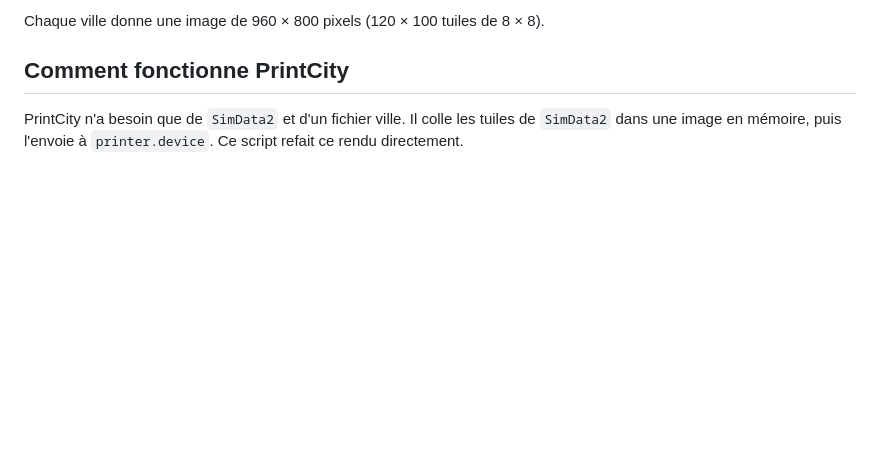
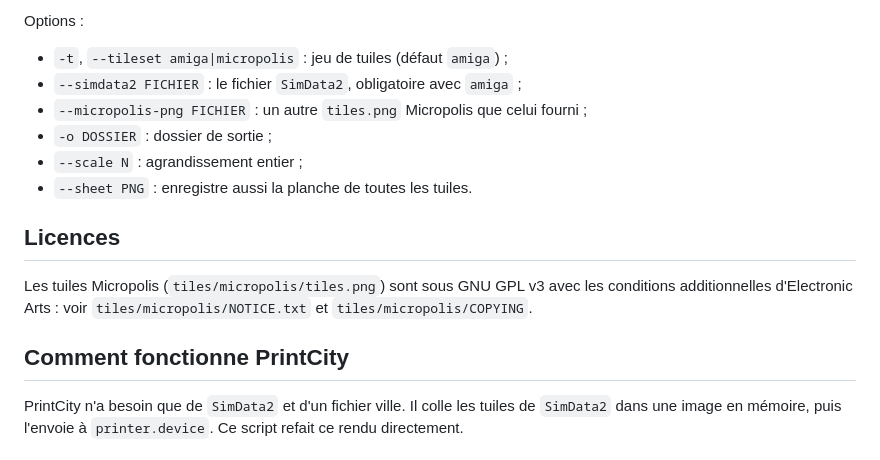
Before and after one commit to jaymanu79/amiga-simcity-printcity, a Markdown page: README.md, the part around one of its changes. Rendered like a GitHub page; blank space fills up the shorter version.

```diff
--- a/README.md
+++ b/README.md
@@ -21,5 +34,18 @@ les scénarios du dossier `Scenarios/`.
 
-Chaque ville donne une image de 960 × 800 pixels (120 × 100 tuiles de 8 × 8).
+Options :
+
+- `-t`, `--tileset amiga|micropolis` : jeu de tuiles (défaut `amiga`) ;
+- `--simdata2 FICHIER` : le fichier `SimData2`, obligatoire avec `amiga` ;
+- `--micropolis-png FICHIER` : un autre `tiles.png` Micropolis que celui fourni ;
+- `-o DOSSIER` : dossier de sortie ;
+- `--scale N` : agrandissement entier ;
+- `--sheet PNG` : enregistre aussi la planche de toutes les tuiles.
+
+## Licences
+
+Les tuiles Micropolis (`tiles/micropolis/tiles.png`) sont sous GNU GPL v3
+avec les conditions additionnelles d'Electronic Arts : voir
+`tiles/micropolis/NOTICE.txt` et `tiles/micropolis/COPYING`.
 
 ## Comment fonctionne PrintCity
 
```
Also changed, not shown: other parts of README.md (+19 -6 lines), docs/giltown_micropolis.png (added), 3 other files.
